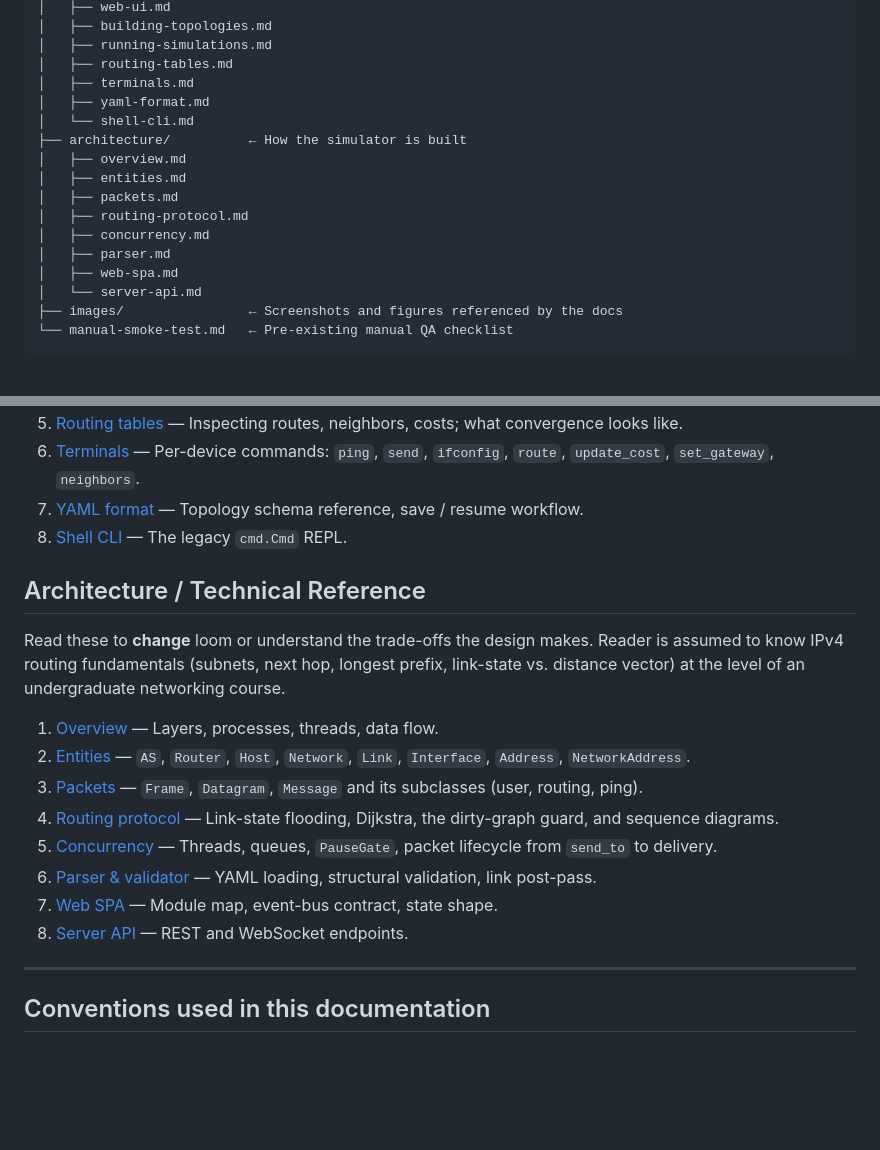
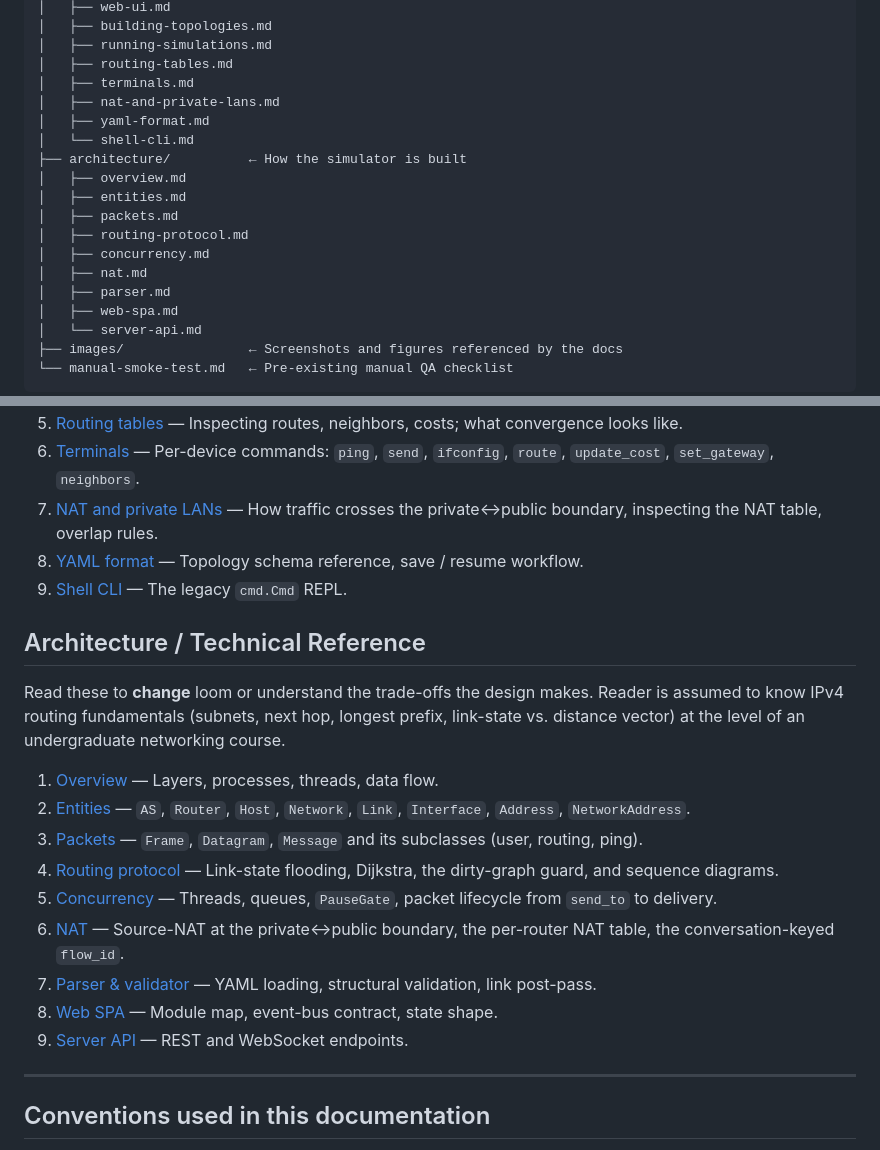
Before and after one commit to lukius/loom, a Markdown page: docs/README.md, 2 parts joined by grey strips. Rendered like a GitHub page; blank space fills up the shorter version.

Commit message:
docs(user-guide): private-LAN visual hint, new NAT page, index entries

```diff
--- a/docs/README.md
+++ b/docs/README.md
@@ -14,6 +14,7 @@ docs/
 │   ├── running-simulations.md
 │   ├── routing-tables.md
 │   ├── terminals.md
+│   ├── nat-and-private-lans.md
 │   ├── yaml-format.md
 │   └── shell-cli.md
 ├── architecture/          ← How the simulator is built
@@ -22,6 +23,7 @@ docs/
 │   ├── packets.md
 │   ├── routing-protocol.md
 │   ├── concurrency.md
+│   ├── nat.md
 │   ├── parser.md
 │   ├── web-spa.md
 │   └── server-api.md
@@ -46,9 +48,12 @@ and the repo cloned; no other prerequisites.
 6. [Terminals](user-guide/terminals.md) — Per-device commands: `ping`,
    `send`, `ifconfig`, `route`, `update_cost`, `set_gateway`,
    `neighbors`.
-7. [YAML format](user-guide/yaml-format.md) — Topology schema reference,
+7. [NAT and private LANs](user-guide/nat-and-private-lans.md) — How
+   traffic crosses the private↔public boundary, inspecting the NAT
+   table, overlap rules.
+8. [YAML format](user-guide/yaml-format.md) — Topology schema reference,
    save / resume workflow.
-8. [Shell CLI](user-guide/shell-cli.md) — The legacy `cmd.Cmd` REPL.
+9. [Shell CLI](user-guide/shell-cli.md) — The legacy `cmd.Cmd` REPL.
 
 ## Architecture / Technical Reference
 
@@ -67,11 +72,13 @@ undergraduate networking course.
    flooding, Dijkstra, the dirty-graph guard, and sequence diagrams.
 5. [Concurrency](architecture/concurrency.md) — Threads, queues,
    `PauseGate`, packet lifecycle from `send_to` to delivery.
-6. [Parser & validator](architecture/parser.md) — YAML loading, structural
+6. [NAT](architecture/nat.md) — Source-NAT at the private↔public boundary,
+   the per-router NAT table, the conversation-keyed `flow_id`.
+7. [Parser & validator](architecture/parser.md) — YAML loading, structural
    validation, link post-pass.
-7. [Web SPA](architecture/web-spa.md) — Module map, event-bus contract,
+8. [Web SPA](architecture/web-spa.md) — Module map, event-bus contract,
    state shape.
-8. [Server API](architecture/server-api.md) — REST and WebSocket endpoints.
+9. [Server API](architecture/server-api.md) — REST and WebSocket endpoints.
 
 ---
 
```
Also changed, not shown: docs/user-guide/nat-and-private-lans.md (added, +90 -0 lines), docs/user-guide/web-ui.md (+18 -0 lines), docs/images/50-private-lan-tone.png (added).
